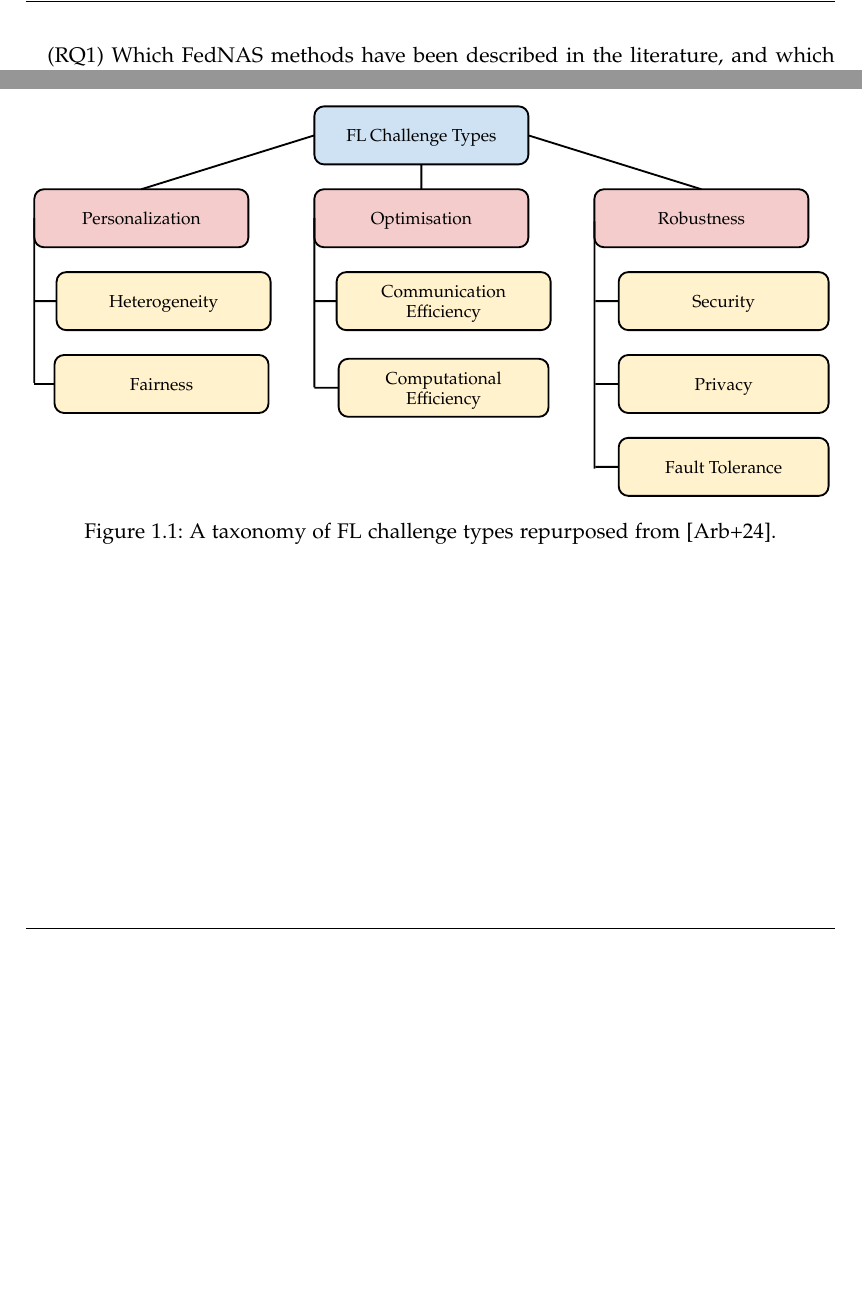
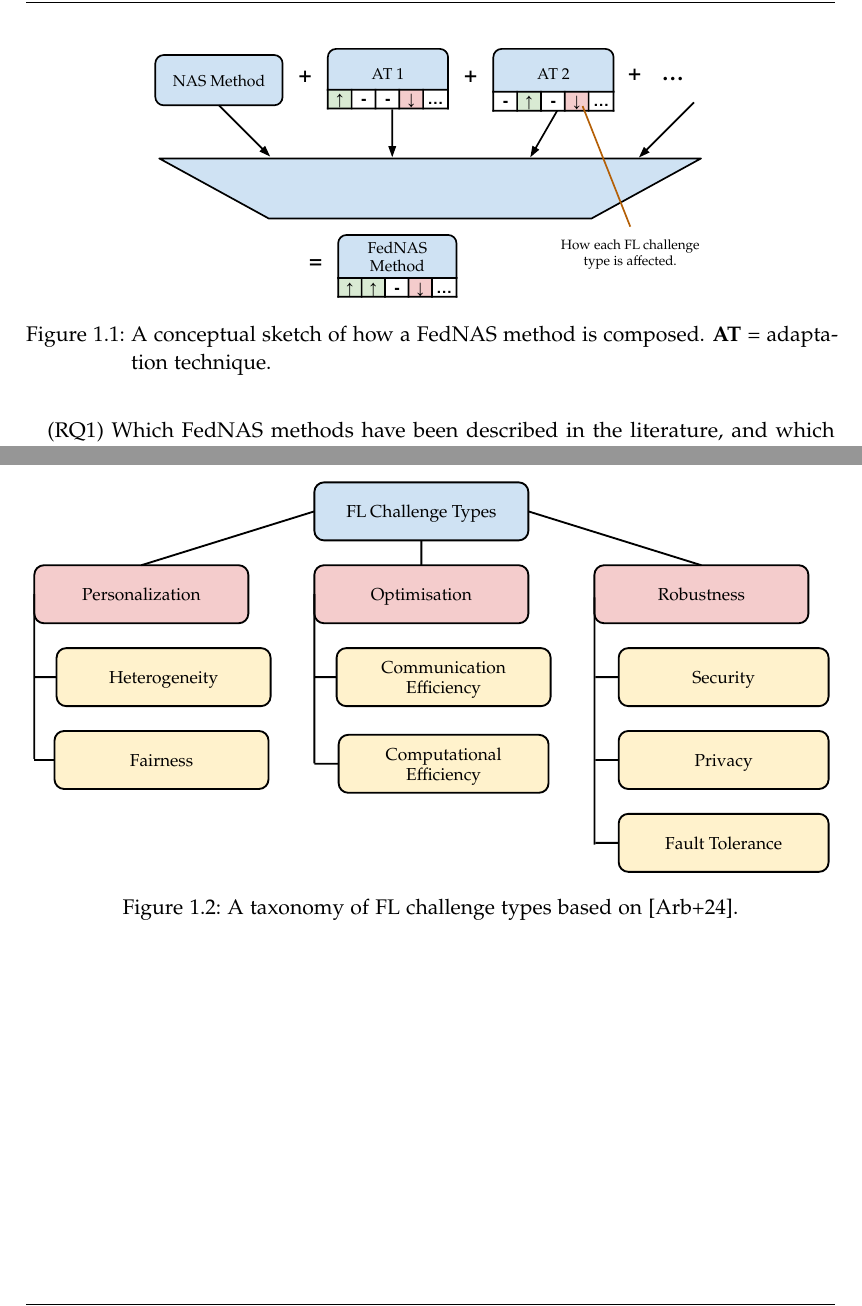
Before and after one commit to MaxCoetzee/auto-cdml-thesis-writing, a LaTeX thesis (main.tex, which reads chapters/01_introduction.tex): two parts of pages 12 and 14 of 22, joined at a grey line, cut at the place of the change, the shorter picture padded with empty space. Compiled offline with pdfLaTeX.

Commit message:
intro final

```diff
--- a/chapters/01_introduction.tex
+++ b/chapters/01_introduction.tex
@@ -49,6 +49,13 @@ As shown by the examples above, the conditions of the FL setting break NAS metho
 
 \section{Research Questions}
 
+\begin{figure}[htbp]
+  \centering
+  \includegraphics[width=0.7\textwidth]{figures/fednas_method_composition.pdf}
+  \caption{A conceptual sketch of how a FedNAS method is composed. \textbf{AT} = adaptation technique.}
+  \label{fig:fednas_method_composition}
+\end{figure}
+
 Using either NAS or FL on its own is a complex task. Combining them introduces even more possible knobs to turn on the system as a whole. There are many NAS methods for researchers to choose from, and even more potential adaptation techniques to address FL challenges — culminating in a large number of possible FedNAS methods. To understand the current landscape, we ask our first research question:
 
 \vspace{1em}
@@ -81,9 +88,9 @@ To address our research questions, we divide our approach into six steps:
     \item \textbf{Compose promising FedNAS methods:} For RQ3, we propose building an "is-compatible-with" relation on the set of adaptation technique clusters. We achieve this by cross-examining each adaptation technique cluster with every other one. We then utilise the "is-compatible-with" relation, together with our discussion from step 5, to identify groups of adaptation technique clusters that can be composed into FedNAS methods, which could potentially shift the Pareto frontier with respect to the optimality of addressing FL Challenge types.
 \end{enumerate}
 
-\begin{figure}[htbp]
+\begin{figure}[hbtp]
   \centering
   \includegraphics[width=\textwidth]{figures/fl_challenge_types_taxonomy.pdf}
-  \caption{A taxonomy of FL challenge types repurposed from \cite{fl_taxonomy_2024}.}
+  \caption{A taxonomy of FL challenge types based on \cite{fl_taxonomy_2024}.}
   \label{fig:fl_challenge_types_taxonomy}
 \end{figure}
```
Also changed, not shown: pages/abstract.tex (+2 -0 lines), figures/fednas_method_composition.pdf (added), chapters/01_introduction.tex (2 more changed lines), 2 other files.
